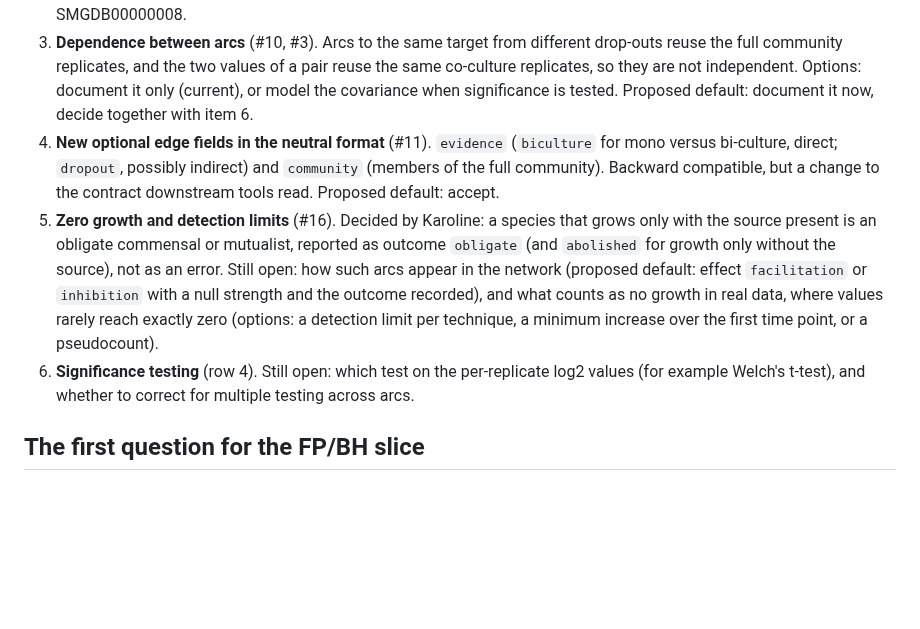
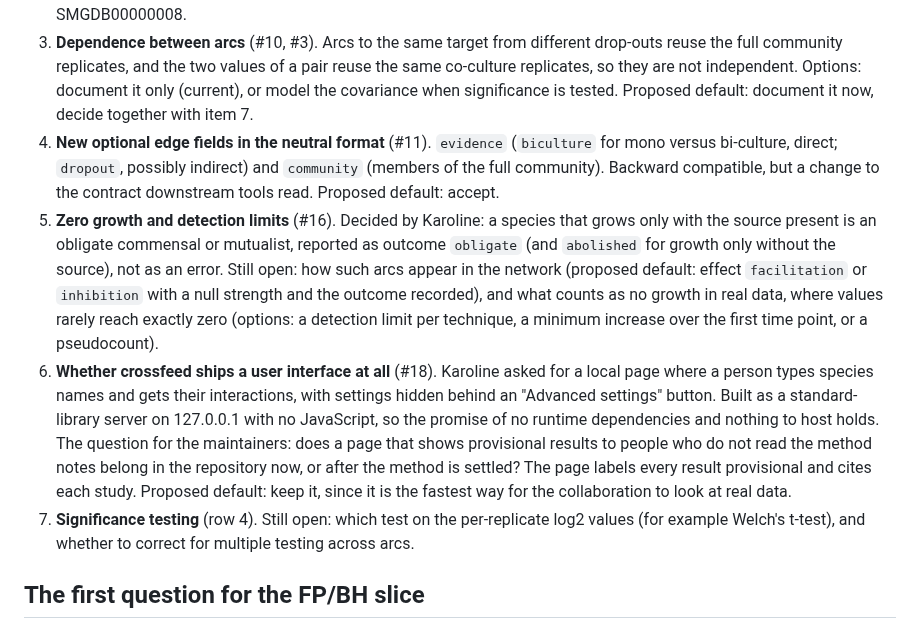
Before and after one commit to crossfeed-bio/crossfeed, a Markdown page: docs/METHOD_NOTES.md, the part around the change. GitHub-like rendering; blank space fills up the shorter version.

Commit message:
Add the user interface question to the open decisions
Generated by Claude (Claude Code, Claude Opus 5) for Karoline.

Co-Authored-By: Claude Opus 5 <noreply@anthropic.com>

```diff
--- a/docs/METHOD_NOTES.md
+++ b/docs/METHOD_NOTES.md
@@ -78,7 +78,7 @@ issue it came from) instead of deciding it; a settled item moves to "Decisions"
 3. **Dependence between arcs** (#10, #3). Arcs to the same target from different drop-outs reuse the
    full community replicates, and the two values of a pair reuse the same co-culture replicates, so they
    are not independent. Options: document it only (current), or model the covariance when significance
-   is tested. Proposed default: document it now, decide together with item 6.
+   is tested. Proposed default: document it now, decide together with item 7.
 4. **New optional edge fields in the neutral format** (#11). `evidence` (`biculture` for mono versus
    bi-culture, direct; `dropout`, possibly indirect) and `community` (members of the full community).
    Backward compatible, but a change to the contract downstream tools read. Proposed default: accept.
@@ -88,7 +88,14 @@ issue it came from) instead of deciding it; a settled item moves to "Decisions"
    (proposed default: effect `facilitation` or `inhibition` with a null strength and the outcome recorded),
    and what counts as no growth in real data, where values rarely reach exactly zero (options: a
    detection limit per technique, a minimum increase over the first time point, or a pseudocount).
-6. **Significance testing** (row 4). Still open: which test on the per-replicate log2 values (for
+6. **Whether crossfeed ships a user interface at all** (#18). Karoline asked for a local page where a
+   person types species names and gets their interactions, with settings hidden behind an "Advanced
+   settings" button. Built as a standard-library server on 127.0.0.1 with no JavaScript, so the promise
+   of no runtime dependencies and nothing to host holds. The question for the maintainers: does a page
+   that shows provisional results to people who do not read the method notes belong in the repository
+   now, or after the method is settled? The page labels every result provisional and cites each study.
+   Proposed default: keep it, since it is the fastest way for the collaboration to look at real data.
+7. **Significance testing** (row 4). Still open: which test on the per-replicate log2 values (for
    example Welch's t-test), and whether to correct for multiple testing across arcs.
 
 ## The first question for the FP/BH slice
```
